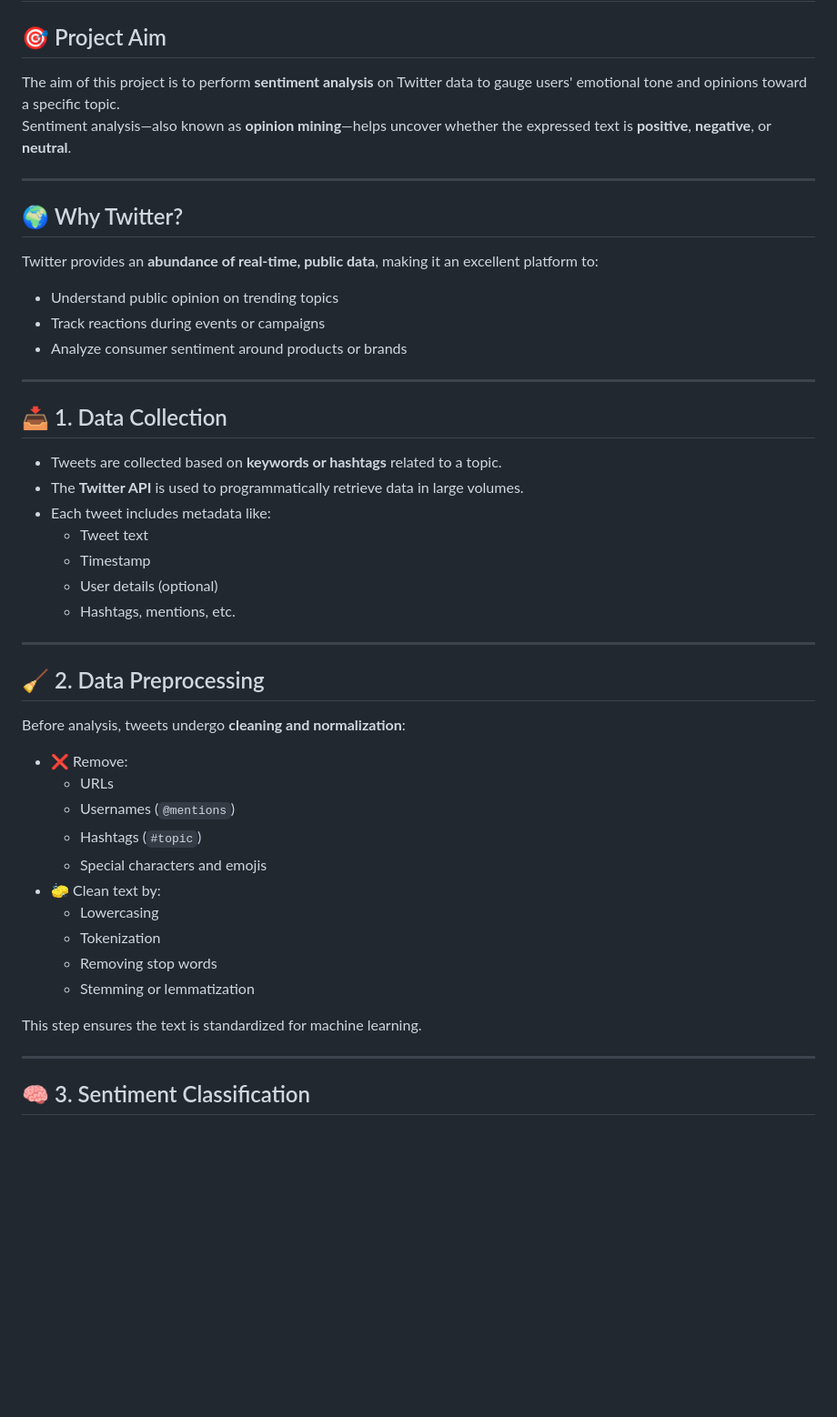
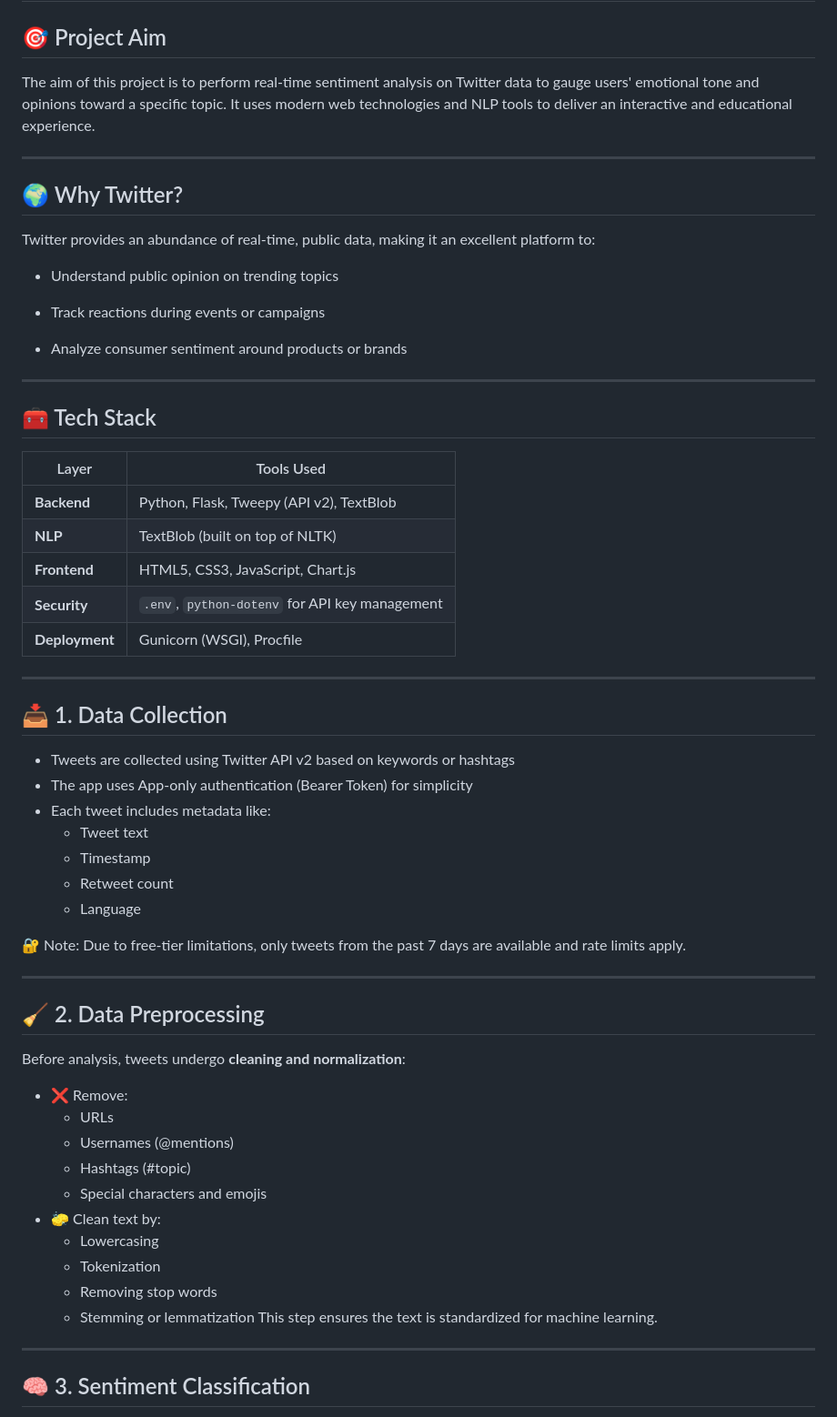
Before and after one commit to Takunda-Madondo/X-Twitter-_Sentiment_Analysis, a Markdown page: README.md, the part around one of its changes. Shown at 91% size. Rendered like a GitHub page; blank space fills up the shorter version.

```diff
--- a/README.md
+++ b/README.md
@@ -2,29 +2,43 @@
 
 ## 🎯 Project Aim
 
-The aim of this project is to perform **sentiment analysis** on Twitter data to gauge users' emotional tone and opinions toward a specific topic.
-Sentiment analysis—also known as **opinion mining**—helps uncover whether the expressed text is **positive**, **negative**, or **neutral**.
+The aim of this project is to perform real-time sentiment analysis on Twitter data to gauge users' emotional tone and opinions toward a specific topic. It uses modern web technologies and NLP tools to deliver an interactive and educational experience.
 
 ---
 
 ## 🌍 Why Twitter?
 
-Twitter provides an **abundance of real-time, public data**, making it an excellent platform to:
-- Understand public opinion on trending topics
-- Track reactions during events or campaigns
-- Analyze consumer sentiment around products or brands
+Twitter provides an abundance of real-time, public data, making it an excellent platform to:
+
+ - Understand public opinion on trending topics
+
+ - Track reactions during events or campaigns
+
+ - Analyze consumer sentiment around products or brands
 
 ---
+## 🧰 Tech Stack
 
+| Layer         | Tools Used                                       |
+|---------------|--------------------------------------------------|
+| **Backend**   | Python, Flask, Tweepy (API v2), TextBlob         |
+| **NLP**       | TextBlob (built on top of NLTK)                  |
+| **Frontend**  | HTML5, CSS3, JavaScript, Chart.js                |
+| **Security**  | `.env`, `python-dotenv` for API key management   |
+| **Deployment**| Gunicorn (WSGI), Procfile                        |
+
+---
 ## 📥 1. Data Collection
 
-- Tweets are collected based on **keywords or hashtags** related to a topic.
-- The **Twitter API** is used to programmatically retrieve data in large volumes.
-- Each tweet includes metadata like:
-  - Tweet text
-  - Timestamp
-  - User details (optional)
-  - Hashtags, mentions, etc.
+ - Tweets are collected using Twitter API v2 based on keywords or hashtags
+ - The app uses App-only authentication (Bearer Token) for simplicity
+ - Each tweet includes metadata like:
+    - Tweet text
+    - Timestamp
+    - Retweet count
+    - Language
+
+🔐 Note: Due to free-tier limitations, only tweets from the past 7 days are available and rate limits apply.
 
 ---
 
@@ -33,15 +47,14 @@ Twitter provides an **abundance of real-time, public data**, making it an excell
 Before analysis, tweets undergo **cleaning and normalization**:
 - ❌ Remove:
   - URLs
-  - Usernames (`@mentions`)
-  - Hashtags (`#topic`)
+  - Usernames (@mentions)
+  - Hashtags (#topic)
   - Special characters and emojis
 - 🧽 Clean text by:
   - Lowercasing
   - Tokenization
   - Removing stop words
   - Stemming or lemmatization
-
 This step ensures the text is standardized for machine learning.
 
 ---
```
Also changed, not shown: other parts of README.md (+46 -5 lines).
